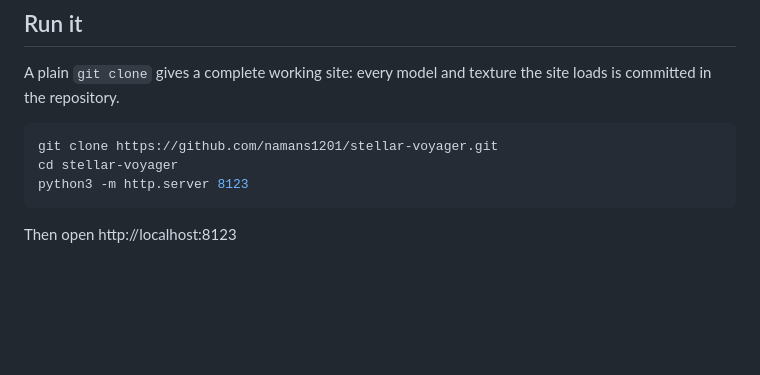
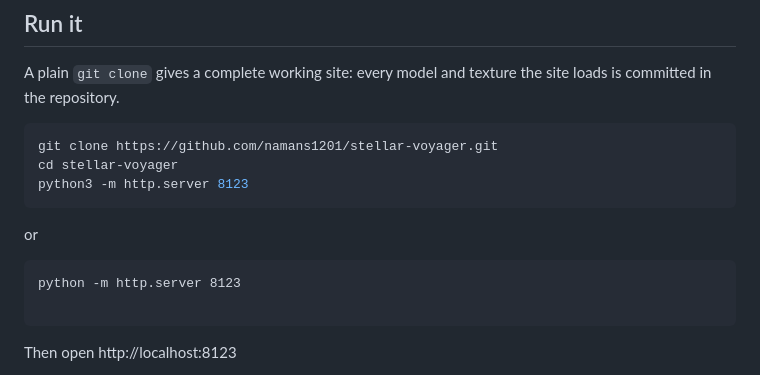
Before and after one commit to namans1201/spaceship, a Markdown page: README.md, the part around the change. GitHub-like rendering; blank space fills up the shorter version.

Commit message:
Add alternative Python command for HTTP server
Added alternative command for starting the server using Python.

````diff
--- a/README.md
+++ b/README.md
@@ -29,6 +29,11 @@ site loads is committed in the repository.
 git clone https://github.com/namans1201/stellar-voyager.git
 cd stellar-voyager
 python3 -m http.server 8123
+```
+or
+```
+python -m http.server 8123
+
 ```
 
 
````
